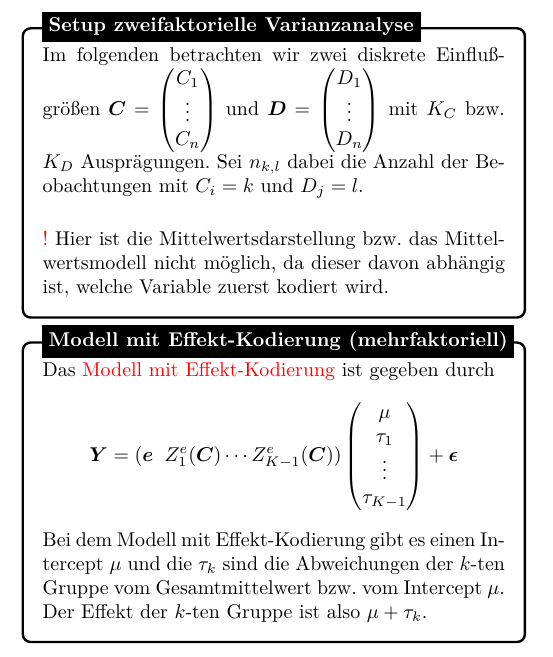
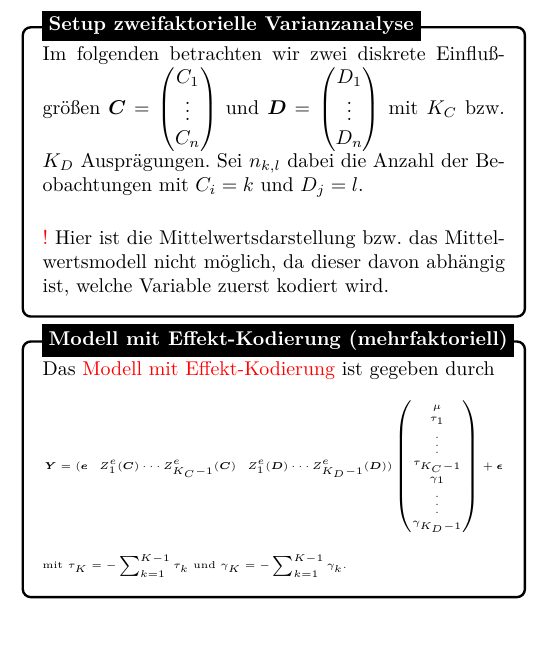
Before and after one commit to GoGenius96/LiMo-Cheat-Sheet, a LaTeX document (Cheat_Sheet.tex, which reads 04_Diskrete_Einflußgrößen.tex): part of page 6 of 6, cut so that both start at the same text, the shorter picture padded with empty space. Compiled offline with pdfLaTeX.

Commit message:
Bis Interaktion

```diff
--- a/04_Diskrete_Einflußgrößen.tex
+++ b/04_Diskrete_Einflußgrößen.tex
@@ -200,11 +200,12 @@
     \node [mybox] (box){%
         \begin{minipage}{0.3\textwidth}
         Das \tc{Modell mit Effekt-Kodierung} ist gegeben durch
-        $$\bY = (\be \hspace{2mm} Z_1^e(\bC) \dotsm Z_{K-1}^e(\bC)) \begin{pmatrix}
-            \mu \\ \tau_1 \\ \vdots \\ \tau_{K-1}
-        \end{pmatrix} + \bepsilon$$
-        Bei dem Modell mit Effekt-Kodierung gibt es einen Intercept $\mu$ und die $\tau_k$ sind die Abweichungen der $k$-ten Gruppe vom Gesamtmittelwert bzw. vom Intercept $\mu$.
-        Der Effekt der $k$-ten Gruppe ist also $\mu + \tau_k$.
+        \tiny{
+            $$\bY = (\be \hspace{2mm} Z_1^e(\bC) \dotsm Z_{K_C-1}^e(\bC) \hspace{2mm} Z_1^e(\bD) \dotsm Z_{K_D-1}^e(\bD)) \begin{pmatrix}
+            \mu \\ \tau_1 \\ \vdots \\ \tau_{K_C-1} \\ \gamma_1 \\ \vdots \\ \gamma_{K_D-1} \end{pmatrix} + \bepsilon$$
+        }
+
+        mit $\tau_K = -\sum_{k = 1}^{K-1} \tau_k$ und $\gamma_K = -\sum_{k = 1}^{K-1} \gamma_k$.
         \end{minipage}
     };
 %------------ Modell mit Effekt-Kodierung (mehrfaktoriell) Header ---------------------
```
